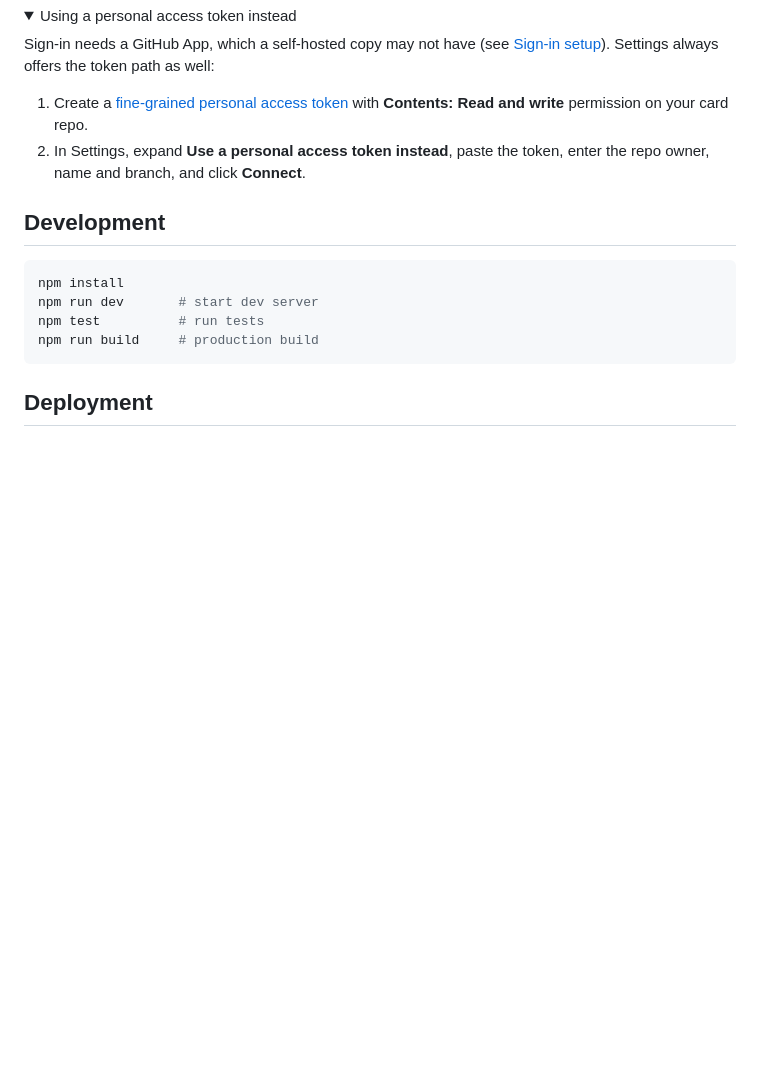
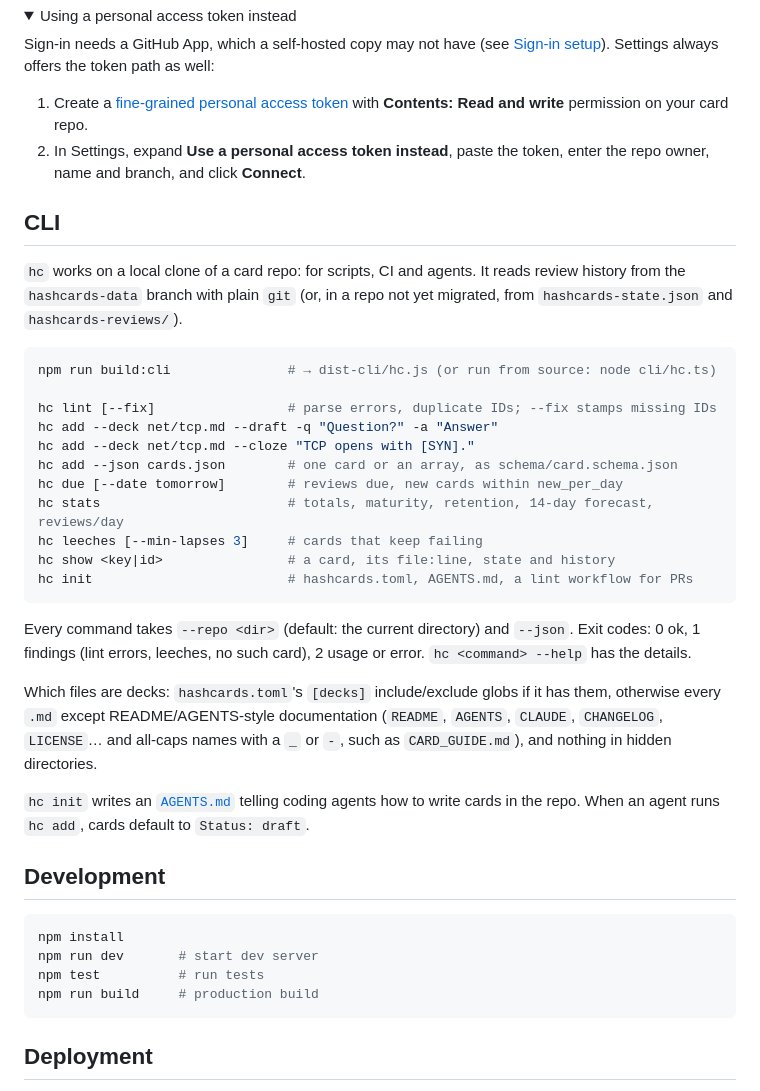
Before and after one commit to danielmeint/hashcards-app, a Markdown page: README.md, the part around the change. Drawn GitHub-style; folded sections open; blank space fills up the shorter version.

Commit message:
Document the hc CLI and mark M5 done in the tracker
Co-Authored-By: Claude Opus 5.5 <noreply@anthropic.com>

````diff
--- a/README.md
+++ b/README.md
@@ -53,6 +53,39 @@ Sign-in needs a GitHub App, which a self-hosted copy may not have (see [Sign-in
 2. In Settings, expand **Use a personal access token instead**, paste the token, enter the repo owner, name and branch, and click **Connect**.
 
 </details>
+
+## CLI
+
+`hc` works on a local clone of a card repo: for scripts, CI and agents. It
+reads review history from the `hashcards-data` branch with plain `git` (or, in
+a repo not yet migrated, from `hashcards-state.json` and `hashcards-reviews/`).
+
+```bash
+npm run build:cli               # → dist-cli/hc.js (or run from source: node cli/hc.ts)
+
+hc lint [--fix]                 # parse errors, duplicate IDs; --fix stamps missing IDs
+hc add --deck net/tcp.md --draft -q "Question?" -a "Answer"
+hc add --deck net/tcp.md --cloze "TCP opens with [SYN]."
+hc add --json cards.json        # one card or an array, as schema/card.schema.json
+hc due [--date tomorrow]        # reviews due, new cards within new_per_day
+hc stats                        # totals, maturity, retention, 14-day forecast, reviews/day
+hc leeches [--min-lapses 3]     # cards that keep failing
+hc show <key|id>                # a card, its file:line, state and history
+hc init                         # hashcards.toml, AGENTS.md, a lint workflow for PRs
+```
+
+Every command takes `--repo <dir>` (default: the current directory) and
+`--json`. Exit codes: 0 ok, 1 findings (lint errors, leeches, no such card),
+2 usage or error. `hc <command> --help` has the details.
+
+Which files are decks: `hashcards.toml`'s `[decks]` include/exclude globs if
+it has them, otherwise every `.md` except README/AGENTS-style documentation
+(`README`, `AGENTS`, `CLAUDE`, `CHANGELOG`, `LICENSE`… and all-caps names with
+a `_` or `-`, such as `CARD_GUIDE.md`), and nothing in hidden directories.
+
+`hc init` writes an [`AGENTS.md`](cli/templates/AGENTS.md) telling coding
+agents how to write cards in the repo. When an agent runs `hc add`, cards
+default to `Status: draft`.
 
 ## Development
 
````
Also changed, not shown: PLAN-1.0.md (+1 -1 lines).
